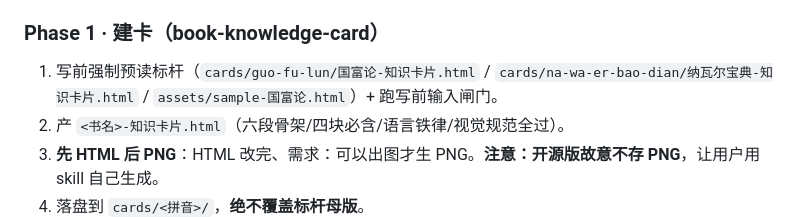
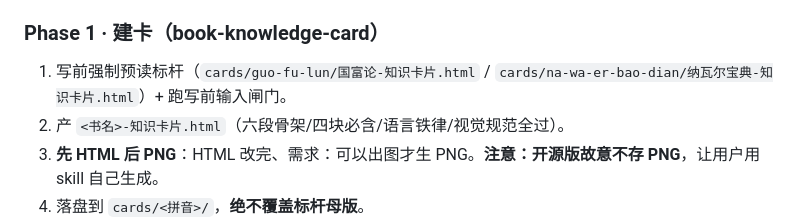
Before and after one commit to tsrenzhi/book-knowledge-base, a Markdown page: skills/book-knowledge-workflow/SKILL.md, the part around the change. Rendered like a GitHub page.

```diff
--- a/skills/book-knowledge-workflow/SKILL.md
+++ b/skills/book-knowledge-workflow/SKILL.md
@@ -52,7 +52,7 @@ description: 书籍知识库端到端总控 SOP —— 编排「输入 → 建
 > **分类纪律（贯穿全程）**：动笔/归类前先查 `书单数据源.md` + `book-category-classify` 这本归哪类；`category` 在卡片/清单/图谱三处必须一致。
 
 ### Phase 1 · 建卡（book-knowledge-card）
-1. 写前强制预读标杆（`cards/guo-fu-lun/国富论-知识卡片.html` / `cards/na-wa-er-bao-dian/纳瓦尔宝典-知识卡片.html` / `assets/sample-国富论.html`）+ 跑写前输入闸门。
+1. 写前强制预读标杆（`cards/guo-fu-lun/国富论-知识卡片.html` / `cards/na-wa-er-bao-dian/纳瓦尔宝典-知识卡片.html`）+ 跑写前输入闸门。
 2. 产 `<书名>-知识卡片.html`（六段骨架/四块必含/语言铁律/视觉规范全过）。
 3. **先 HTML 后 PNG**：HTML 改完、需求：可以出图才生 PNG。**注意：开源版故意不存 PNG**，让用户用 skill 自己生成。
 4. 落盘到 `cards/<拼音>/`，**绝不覆盖标杆母版**。
```
Also changed, not shown: skills/book-knowledge-graph/SKILL.md (+2 -3 lines), skills/book-knowledge-workflow/书籍知识图谱.md (deleted, +0 -179 lines).
